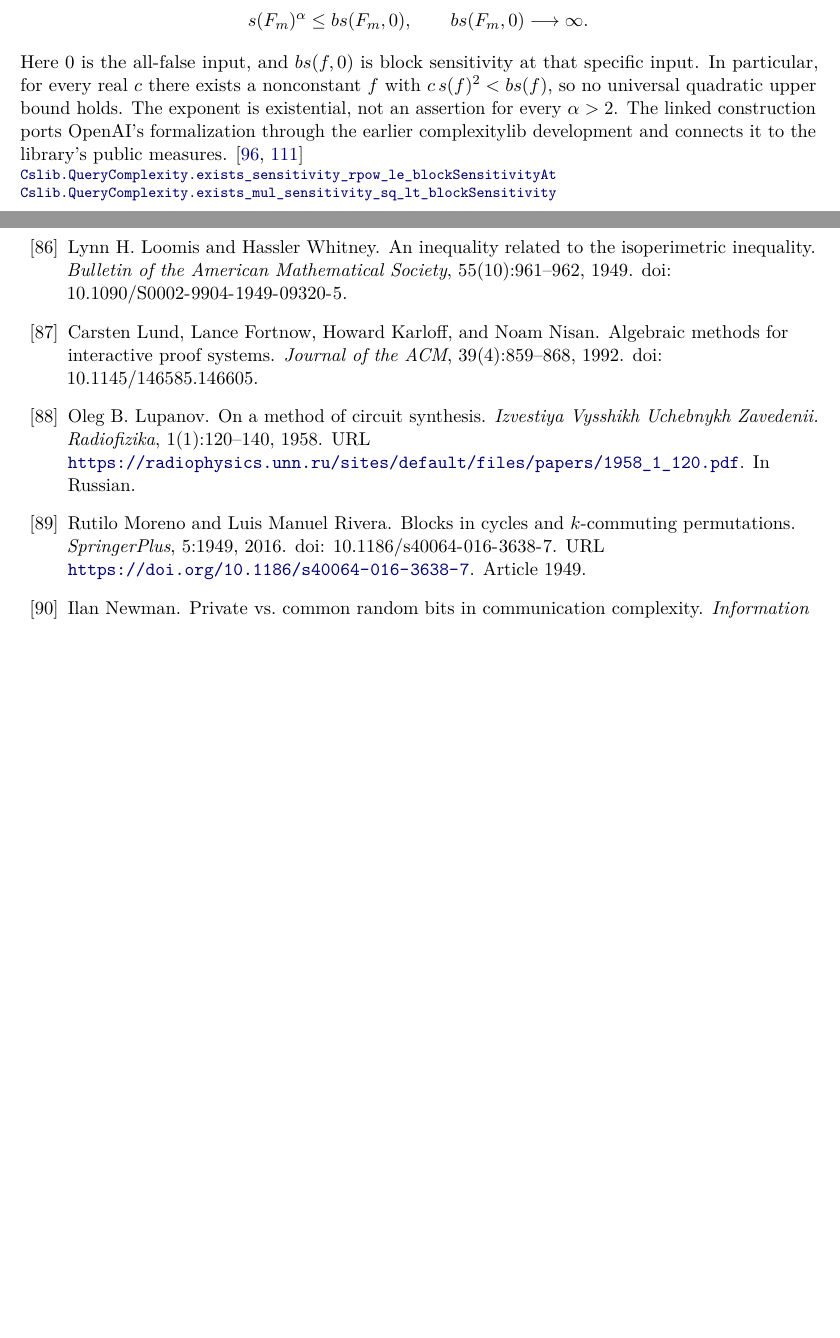
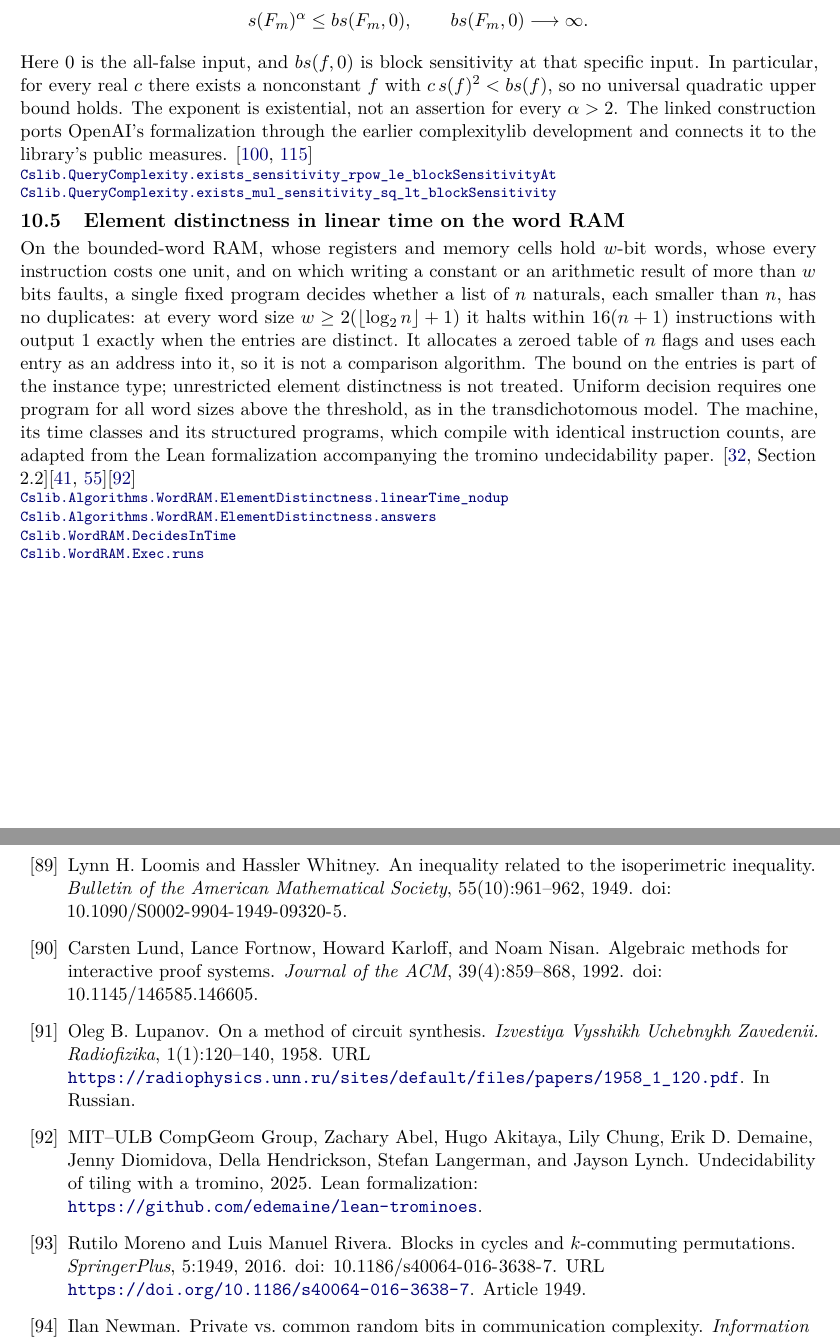
Before and after one commit to SamuelSchlesinger/complexitylib2, a LaTeX document (paper/main.tex, which reads paper/sections/query.tex): two parts of pages 43 and 53 of 56 before the commit and two parts of pages 43 and 54 of 57 after it, joined at a grey line, cut so that both start at the same text, the shorter picture padded with empty space. Compiled offline with pdfLaTeX.

Commit message:
doc(paper): index element distinctness on the word RAM
Links point to cf18351154910c4e27f957ae723a4e4049c193a1. Independent AI review of the entry is pending.

Co-authored-by: Claude Opus 5.5 <noreply@anthropic.com>

```diff
--- a/paper/sections/query.tex
+++ b/paper/sections/query.tex
@@ -79,3 +79,23 @@ complexitylib development and connects it to the library's public measures.
 \decl{Complexity/Computability/QueryComplexity/SensitivitySeparation.lean}{108}{Cslib.QueryComplexity.exists_sensitivity_rpow_le_blockSensitivityAt}
 \decl{Complexity/Computability/QueryComplexity/SensitivitySeparation.lean}{99}{Cslib.QueryComplexity.exists_mul_sensitivity_sq_lt_blockSensitivity}
 \end{result}
+
+\begin{result}
+\subsection{Element distinctness in linear time on the word RAM}
+On the bounded-word RAM, whose registers and memory cells hold $w$-bit words, whose every
+instruction costs one unit, and on which writing a constant or an arithmetic result of more than
+$w$ bits faults, a single fixed program decides whether a list of $n$ naturals, each smaller than
+$n$, has no duplicates: at every word size $w\ge 2(\lfloor\log_2 n\rfloor+1)$ it halts within
+$16(n+1)$ instructions with output $1$ exactly when the entries are distinct. It allocates a
+zeroed table of $n$ flags and uses each entry as an address into it, so it is not a comparison
+algorithm. The bound on the entries is part of the instance type; unrestricted element
+distinctness is not treated. Uniform decision requires one program for all word sizes above the
+threshold, as in the transdichotomous model. The machine, its time classes and its structured
+programs, which compile with identical instruction counts, are adapted from the Lean
+formalization accompanying the tromino undecidability paper.
+\citep[Section 2.2]{CLRS2009}\citep{FredmanWillard1993,Hagerup1998}\citep{Tromino2025}
+\declat{cf18351154910c4e27f957ae723a4e4049c193a1}{Complexity/Algorithms/WordRAM/ElementDistinctness.lean}{257}{Cslib.Algorithms.WordRAM.ElementDistinctness.linearTime_nodup}
+\declat{cf18351154910c4e27f957ae723a4e4049c193a1}{Complexity/Algorithms/WordRAM/ElementDistinctness.lean}{243}{Cslib.Algorithms.WordRAM.ElementDistinctness.answers}
+\declat{cf18351154910c4e27f957ae723a4e4049c193a1}{Complexity/Computability/WordRAM/Time.lean}{111}{Cslib.WordRAM.DecidesInTime}
+\declat{cf18351154910c4e27f957ae723a4e4049c193a1}{Complexity/Computability/WordRAM/Compile.lean}{132}{Cslib.WordRAM.Exec.runs}
+\end{result}
```
Also changed, not shown: paper/main.pdf.
